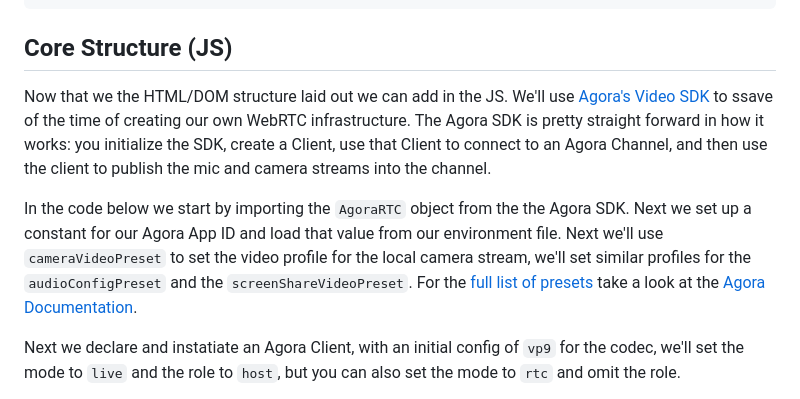
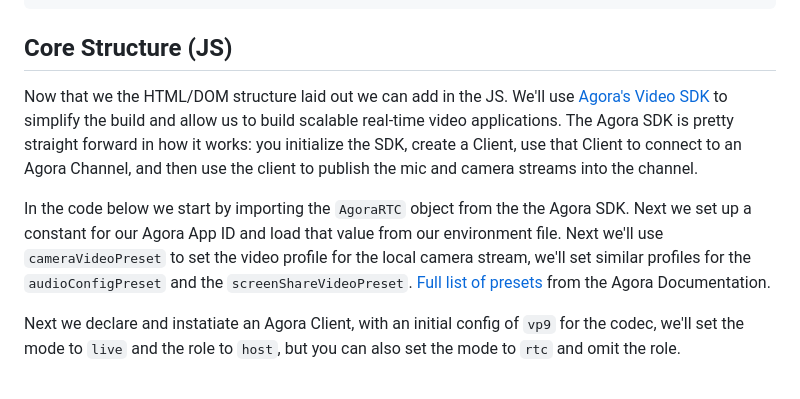
Before and after one commit to digitallysavvy/group-video-chat, a Markdown page: Guide.md, the part around one of its changes. GitHub-like rendering.

Commit message:
updated Guide

````diff
--- a/Guide.md
+++ b/Guide.md
@@ -271,9 +269,9 @@ Now that we have our html set up, we can drop in some simple html styles. Open t
 ```
 
 ## Core Structure (JS)
-Now that we the HTML/DOM structure laid out we can add in the JS. We'll use [Agora's Video SDK]() to ssave of the time of creating our own WebRTC infrastructure. The Agora SDK is pretty straight forward in how it works: you initialize the SDK, create a Client, use that Client to connect to an Agora Channel, and then use the client to publish the mic and camera streams into the channel.
+Now that we the HTML/DOM structure laid out we can add in the JS. We'll use [Agora's Video SDK](https://www.agora.io/en/products/video-call/) to simplify the build and allow us to build scalable real-time video applications. The Agora SDK is pretty straight forward in how it works: you initialize the SDK, create a Client, use that Client to connect to an Agora Channel, and then use the client to publish the mic and camera streams into the channel.
 
-In the code below we start by importing the `AgoraRTC` object from the the Agora SDK. Next we set up a constant for our Agora App ID and load that value from our environment file. Next we'll use `cameraVideoPreset` to set the video profile for the local camera stream, we'll set similar profiles for the `audioConfigPreset` and the `screenShareVideoPreset`. For the [full list of presets]() take a look at the [Agora Documentation]().
+In the code below we start by importing the `AgoraRTC` object from the the Agora SDK. Next we set up a constant for our Agora App ID and load that value from our environment file. Next we'll use `cameraVideoPreset` to set the video profile for the local camera stream, we'll set similar profiles for the `audioConfigPreset` and the `screenShareVideoPreset`. [Full list of presets](https://api-ref.agora.io/en/video-sdk/web/4.x/globals.html#videoencoderconfigurationpreset) from the Agora Documentation.
 
 Next we declare and instatiate an Agora Client, with an initial config of `vp9` for the codec, we'll set the mode to `live` and the role to `host`, but you can also set the mode to `rtc` and omit the role.
 
````
Also changed, not shown: other parts of Guide.md (+0 -2 lines).
